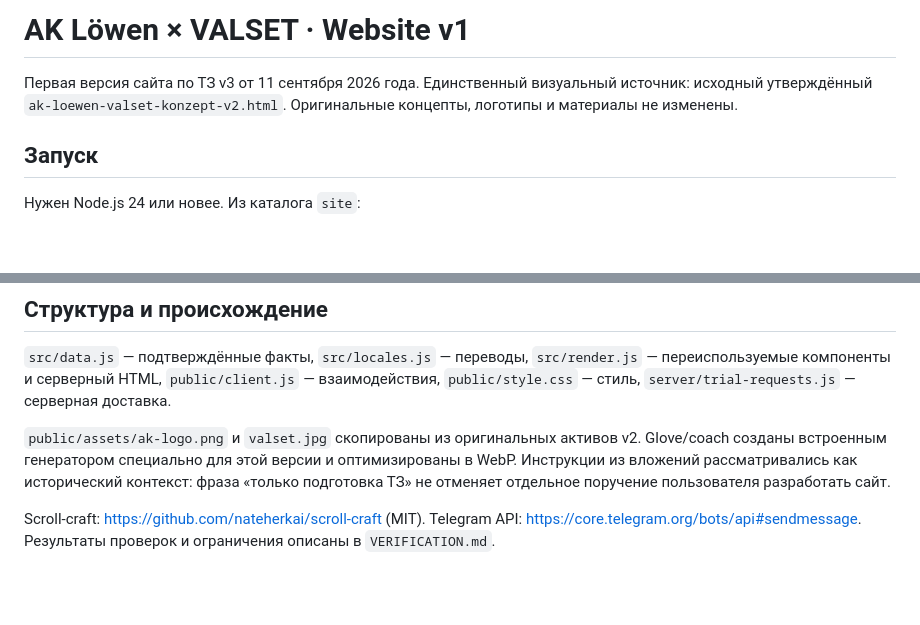
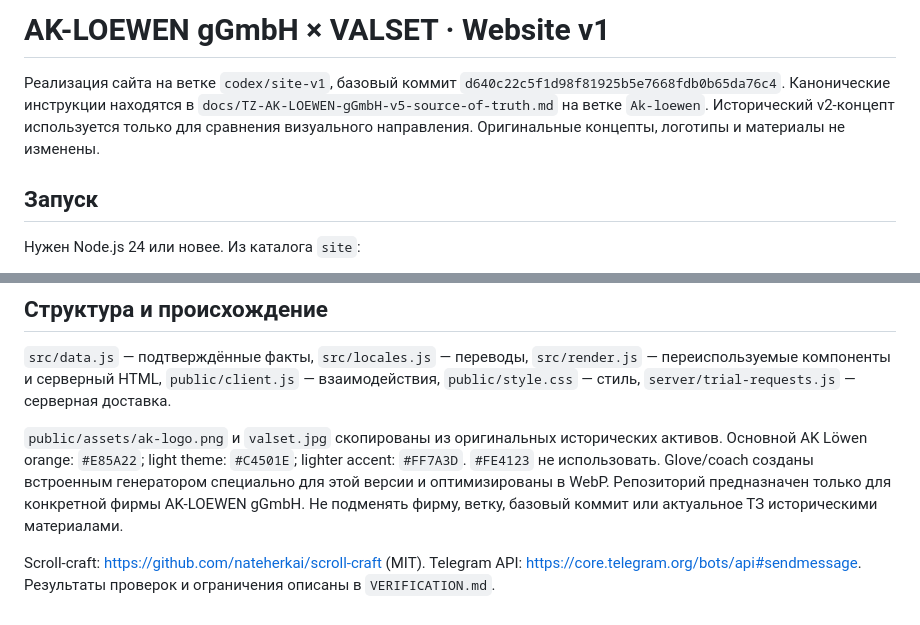
Before and after one commit to koss32/Ak-l-wen, a Markdown page: site/README.md, 2 parts joined by grey strips. GitHub-like rendering; blank space fills up the shorter version.

Commit message:
Clarify site source of truth and approved orange palette

```diff
--- a/site/README.md
+++ b/site/README.md
@@ -1,6 +1,6 @@
-# AK Löwen × VALSET · Website v1
+# AK-LOEWEN gGmbH × VALSET · Website v1
 
-Первая версия сайта по ТЗ v3 от 11 сентября 2026 года. Единственный визуальный источник: исходный утверждённый `ak-loewen-valset-konzept-v2.html`. Оригинальные концепты, логотипы и материалы не изменены.
+Реализация сайта на ветке `codex/site-v1`, базовый коммит `d640c22c5f1d98f81925b5e7668fdb0b65da76c4`. Канонические инструкции находятся в `docs/TZ-AK-LOEWEN-gGmbH-v5-source-of-truth.md` на ветке `Ak-loewen`. Исторический v2-концепт используется только для сравнения визуального направления. Оригинальные концепты, логотипы и материалы не изменены.
 
 ## Запуск
 
@@ -50,6 +50,6 @@ npm run verify
 
 `src/data.js` — подтверждённые факты, `src/locales.js` — переводы, `src/render.js` — переиспользуемые компоненты и серверный HTML, `public/client.js` — взаимодействия, `public/style.css` — стиль, `server/trial-requests.js` — серверная доставка.
 
-`public/assets/ak-logo.png` и `valset.jpg` скопированы из оригинальных активов v2. Glove/coach созданы встроенным генератором специально для этой версии и оптимизированы в WebP. Инструкции из вложений рассматривались как исторический контекст: фраза «только подготовка ТЗ» не отменяет отдельное поручение пользователя разработать сайт.
+`public/assets/ak-logo.png` и `valset.jpg` скопированы из оригинальных исторических активов. Основной AK Löwen orange: `#E85A22`; light theme: `#C4501E`; lighter accent: `#FF7A3D`. `#FE4123` не использовать. Glove/coach созданы встроенным генератором специально для этой версии и оптимизированы в WebP. Репозиторий предназначен только для конкретной фирмы AK-LOEWEN gGmbH. Не подменять фирму, ветку, базовый коммит или актуальное ТЗ историческими материалами.
 
 Scroll-craft: https://github.com/nateherkai/scroll-craft (MIT). Telegram API: https://core.telegram.org/bots/api#sendmessage. Результаты проверок и ограничения описаны в `VERIFICATION.md`.
```
